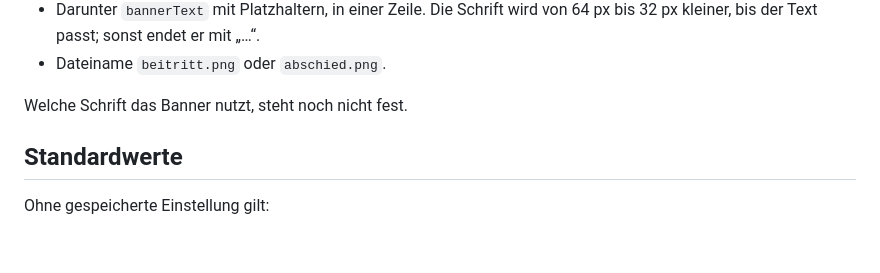
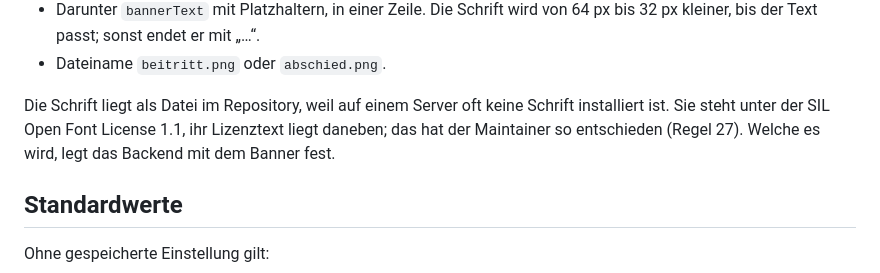
Before and after one commit to VonNekyia/discord-bot, a Markdown page: docs/benutzung/begruessung.md, the part around the change. Drawn GitHub-style; blank space fills up the shorter version.

Commit message:
Begrüssung: Schrift des Banners unter SIL OFL 1.1
Der Maintainer erlaubt eine Schriftdatei unter OFL 1.1 mit ihrem
Lizenztext im Repository (Regel 27). Welche, legt das Backend mit dem
Banner fest.

Co-Authored-By: Claude Opus 5.5 <noreply@anthropic.com>

```diff
--- a/docs/benutzung/begruessung.md
+++ b/docs/benutzung/begruessung.md
@@ -49,7 +49,10 @@ neu zeichnet:
   von 64 px bis 32 px kleiner, bis der Text passt; sonst endet er mit „…“.
 - Dateiname `beitritt.png` oder `abschied.png`.
 
-Welche Schrift das Banner nutzt, steht noch nicht fest.
+Die Schrift liegt als Datei im Repository, weil auf einem Server oft keine
+Schrift installiert ist. Sie steht unter der SIL Open Font License 1.1, ihr
+Lizenztext liegt daneben; das hat der Maintainer so entschieden (Regel 27).
+Welche es wird, legt das Backend mit dem Banner fest.
 
 ## Standardwerte
 
```
